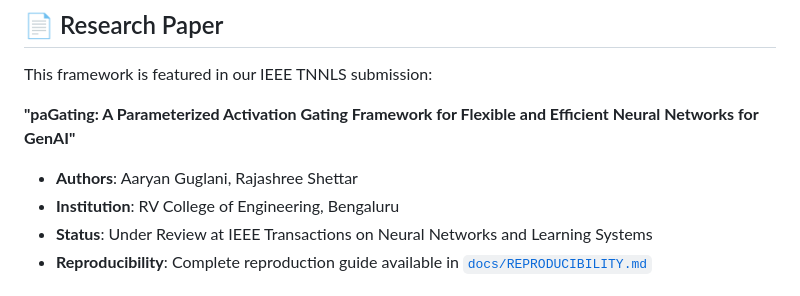
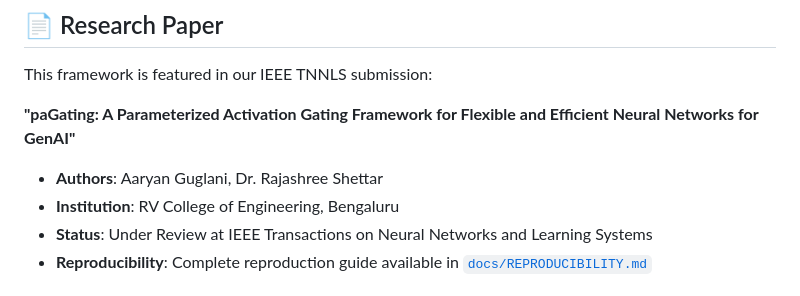
Before and after one commit to guglxni/paGating, a Markdown page: README.md, the part around the change. Rendered like a GitHub page.

Commit message:
Update author title to Dr. Rajashree Shettar in README

```diff
--- a/README.md
+++ b/README.md
@@ -258,7 +258,7 @@ This framework is featured in our IEEE TNNLS submission:
 
 **"paGating: A Parameterized Activation Gating Framework for Flexible and Efficient Neural Networks for GenAI"**
 
-- **Authors**: Aaryan Guglani, Rajashree Shettar
+- **Authors**: Aaryan Guglani, Dr. Rajashree Shettar
 - **Institution**: RV College of Engineering, Bengaluru
 - **Status**: Under Review at IEEE Transactions on Neural Networks and Learning Systems
 - **Reproducibility**: Complete reproduction guide available in [`docs/REPRODUCIBILITY.md`](docs/REPRODUCIBILITY.md)
```
